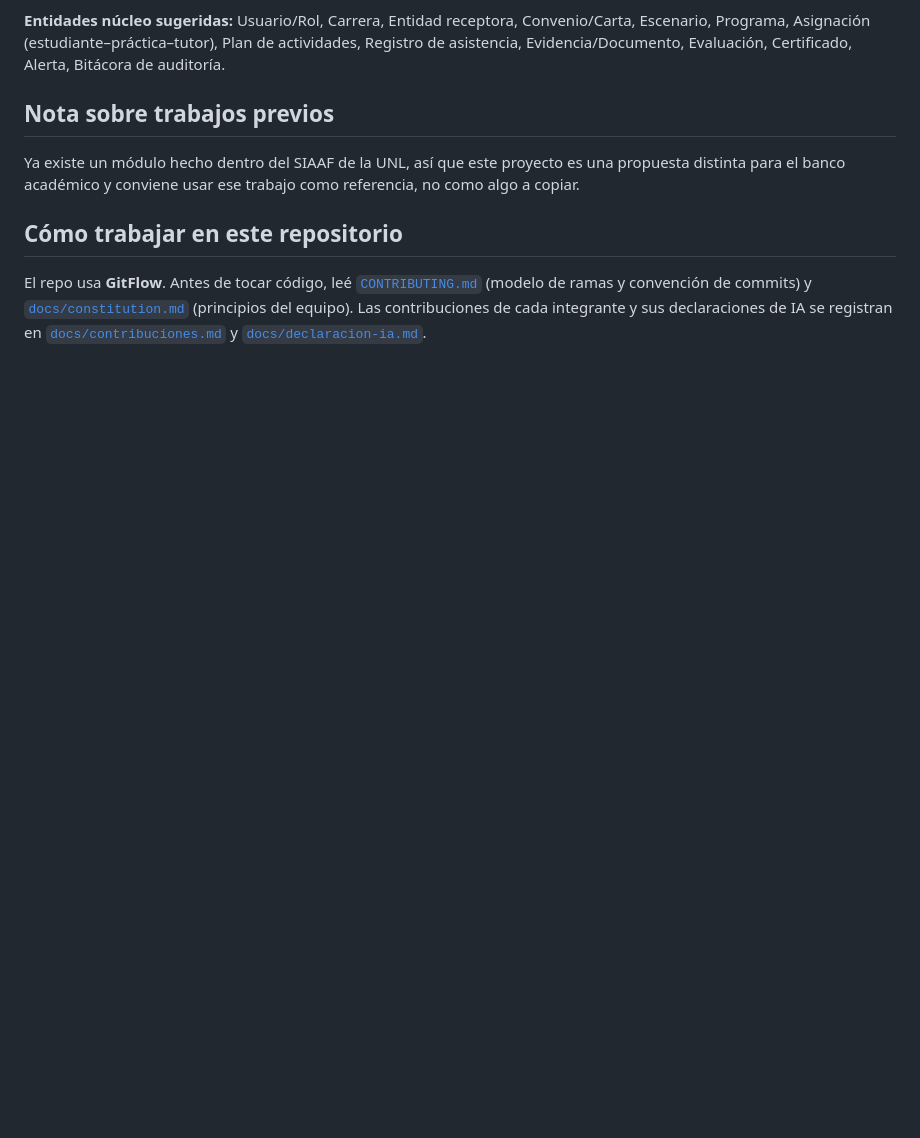
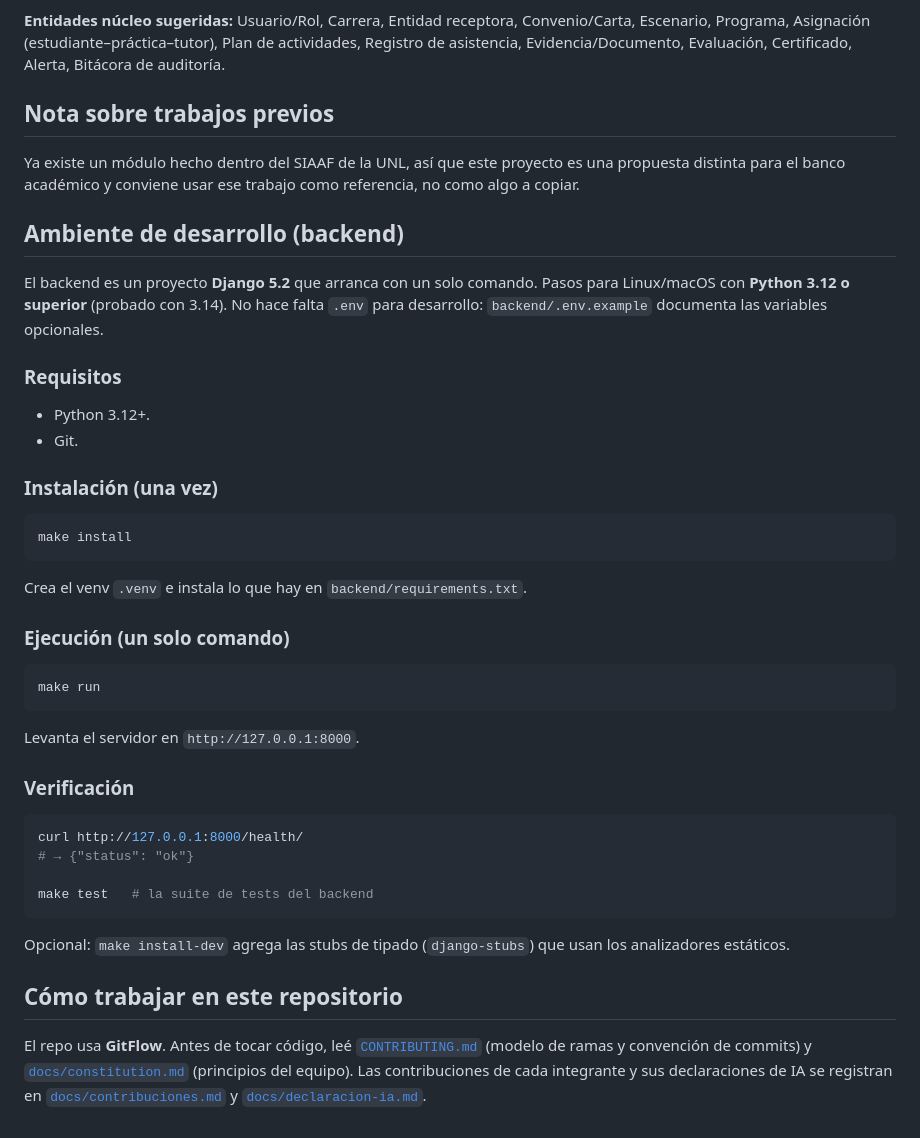
Before and after one commit to Jaimewww/sistema-practicas-preprofesionales-unl, a Markdown page: README.md, the part around the change. Drawn GitHub-style; blank space fills up the shorter version.

````diff
--- a/README.md
+++ b/README.md
@@ -135,6 +135,42 @@ El backend es el que hace que el sistema sea más que un almacén de formularios
 
 Ya existe un módulo hecho dentro del SIAAF de la UNL, así que este proyecto es una propuesta distinta para el banco académico y conviene usar ese trabajo como referencia, no como algo a copiar.
 
+## Ambiente de desarrollo (backend)
+
+El backend es un proyecto **Django 5.2** que arranca con un solo comando. Pasos para Linux/macOS con **Python 3.12 o superior** (probado con 3.14). No hace falta `.env` para desarrollo: `backend/.env.example` documenta las variables opcionales.
+
+### Requisitos
+
+- Python 3.12+.
+- Git.
+
+### Instalación (una vez)
+
+```bash
+make install
+```
+
+Crea el venv `.venv` e instala lo que hay en `backend/requirements.txt`.
+
+### Ejecución (un solo comando)
+
+```bash
+make run
+```
+
+Levanta el servidor en `http://127.0.0.1:8000`.
+
+### Verificación
+
+```bash
+curl http://127.0.0.1:8000/health/
+# → {"status": "ok"}
+
+make test   # la suite de tests del backend
+```
+
+Opcional: `make install-dev` agrega las stubs de tipado (`django-stubs`) que usan los analizadores estáticos.
+
 ## Cómo trabajar en este repositorio
 
 El repo usa **GitFlow**. Antes de tocar código, leé [`CONTRIBUTING.md`](CONTRIBUTING.md) (modelo de ramas y convención de commits) y [`docs/constitution.md`](docs/constitution.md) (principios del equipo). Las contribuciones de cada integrante y sus declaraciones de IA se registran en [`docs/contribuciones.md`](docs/contribuciones.md) y [`docs/declaracion-ia.md`](docs/declaracion-ia.md).
````
Also changed, not shown: specs/001-seguimiento-practicas/quickstart.md (added, +54 -0 lines).
